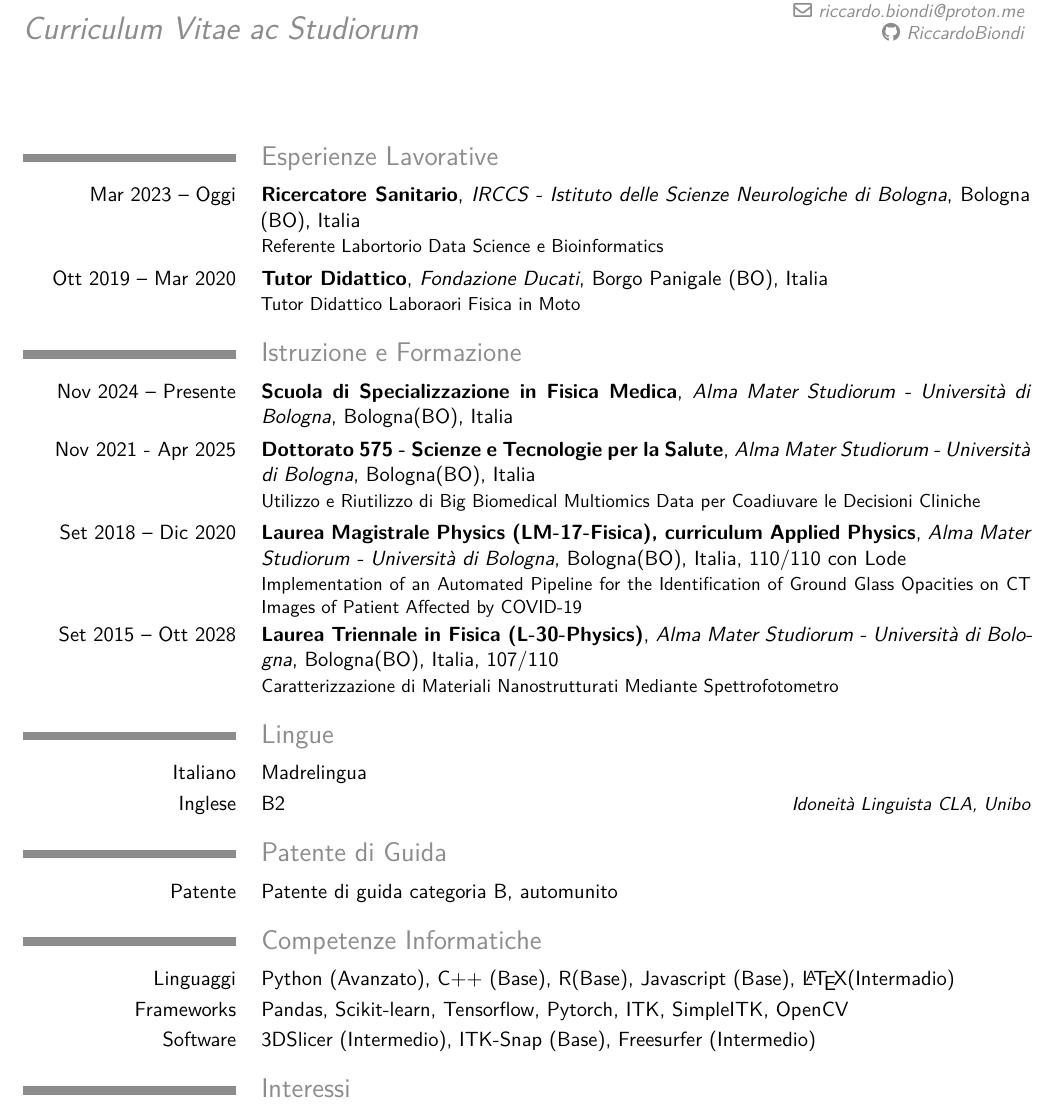
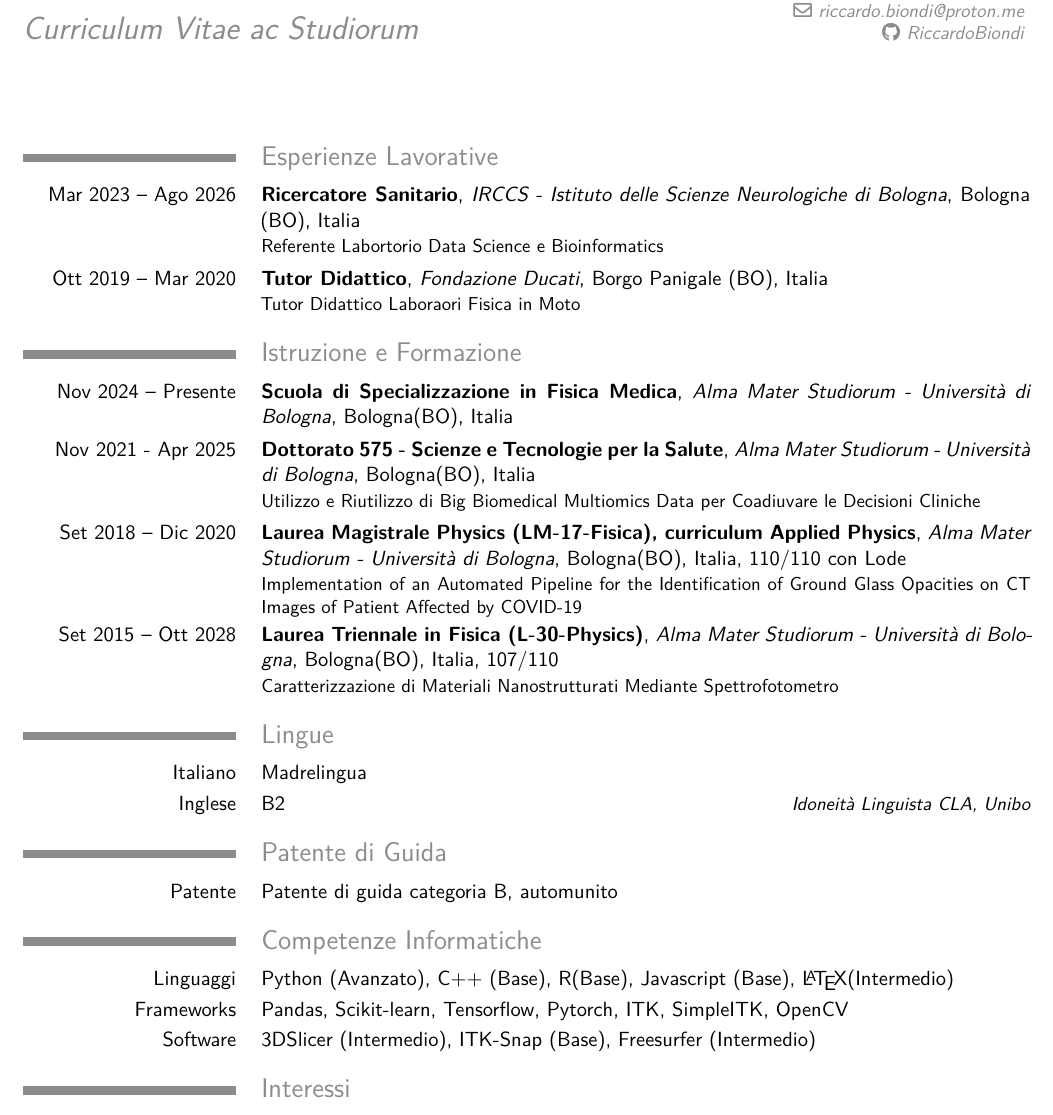
Before and after one commit to RiccardoBiondi/curriculum, a LaTeX CV (main.tex, which reads sections/programming_skills.tex, sections/work.tex): part of page 1 of 3, cut so that both start at the same text. Compiled offline with XeLaTeX.

Commit message:
[FIX][ENH] Update Work experiences. Correct typos

```diff
--- a/sections/programming_skills.tex
+++ b/sections/programming_skills.tex
@@ -2,7 +2,7 @@
 
     \section*{Competenze Informatiche}
 
-        \cvitem{Linguaggi}{Python (Avanzato), C++ (Base), R(Base), Javascript (Base), \LaTeX (Intermadio)}
+        \cvitem{Linguaggi}{Python (Avanzato), C++ (Base), R(Base), Javascript (Base), \LaTeX (Intermedio)}
         \cvitem{Frameworks}{Pandas, Scikit-learn, Tensorflow, Pytorch, ITK, SimpleITK, OpenCV}
         \cvitem{Software}{3DSlicer (Intermedio), ITK-Snap (Base), Freesurfer (Intermedio)}
         %\cvitem{Frameworks}{Pandas, Scikit-learn, Tensorflow, Pytorch, ITK}
@@ -16,6 +16,6 @@
 }{
     \section*{Programming Skills}
         \cvitem{Languages}{Python (Advanced), C++ (Base), R(Base), Javascript (Base), \LaTeX (Intermediate)}
-        \cvitem{Frameworks}(Pandas, Scikit-learn, Tensorflow, Pytorch, ITK, SimpleITK, OpenCV)
-        \cvitem{Software}{3DSlicer (Itenrmediate), ITK-Snap (Base), Freesurfer (Intermediate)}
+        \cvitem{Frameworks}{Pandas, Scikit-learn, Tensorflow, Pytorch, ITK, SimpleITK, OpenCV}
+        \cvitem{Software}{3DSlicer (Intermediate), ITK-Snap (Base), Freesurfer (Intermediate)}
 }
--- a/sections/work.tex
+++ b/sections/work.tex
@@ -1,7 +1,7 @@
 \IfLanguageName{italian}{
     \section*{Esperienze Lavorative}
         %\cventry{Anni}{Inquadramento}{Istituto}{Città}{Opzionale}{Mansioni}
-        \cventry{Mar 2023 -- Oggi}{Ricercatore Sanitario}{IRCCS - Istituto delle Scienze Neurologiche di Bologna}{Bologna (BO), Italia}{}{Referente Labortorio Data Science e Bioinformatics}
+        \cventry{Mar 2023 -- Ago 2026}{Ricercatore Sanitario}{IRCCS - Istituto delle Scienze Neurologiche di Bologna}{Bologna (BO), Italia}{}{Referente Labortorio Data Science e Bioinformatics}
         \cventry{Ott 2019 -- Mar 2020}{Tutor Didattico}{Fondazione Ducati}{Borgo Panigale (BO), Italia}{}{Tutor Didattico Laboraori Fisica in Moto}
     %\section*{Esperienze Lavorative}
 
@@ -11,8 +11,8 @@
     %                                5.5cm Tutor Didattico presso i laboratori \textit{Fisica in Moto}}
 }{
    \section*{Work Experiences}
-        \cventry{Mar 2023 -- Present}{Health Researcher}{IRCCS - Istituto delle Scienze Neurologiche di Bologna}{Bologna (BO), Italy}{}{Data Science and Bioinformatics Laboratory Contact}
-        \cventry{Oct 2019 -- Mar 2020}{Didactic tutor}{FDucati Foundation}{Borgo Panigale (BO), Italy}{}{Didactic tutor in \textit{Fisica in Moto} laboratories}
+        \cventry{Mar 2023 -- Aug 2026}{Health Researcher}{IRCCS - Istituto delle Scienze Neurologiche di Bologna}{Bologna (BO), Italy}{}{Data Science and Bioinformatics Laboratory Contact}
+        \cventry{Oct 2019 -- Mar 2020}{Didactic tutor}{Ducati Foundation}{Borgo Panigale (BO), Italy}{}{Didactic tutor in \textit{Fisica in Moto} laboratories}
         %\cvitem{Mar 2023 -- Present}{\textbf{IRCCS-ISBN} \textit{Bologna, Via Altura 3, Italy}}{\hskip
         %                            5.5cm Health researcher}\newline\cvlistitem{\textbf{Progetto} \emph{Data Science, Bioinformatics and Medical Image Analysis}}{ }
         %\cvitem{Oct 2019 -- Mar 2020}{\textbf{Ducati Foundation} \textit{Borgo Panigale (BO), Italy}}{\hskip
```
Also changed, not shown: sections/training.tex (+1 -1 lines).
